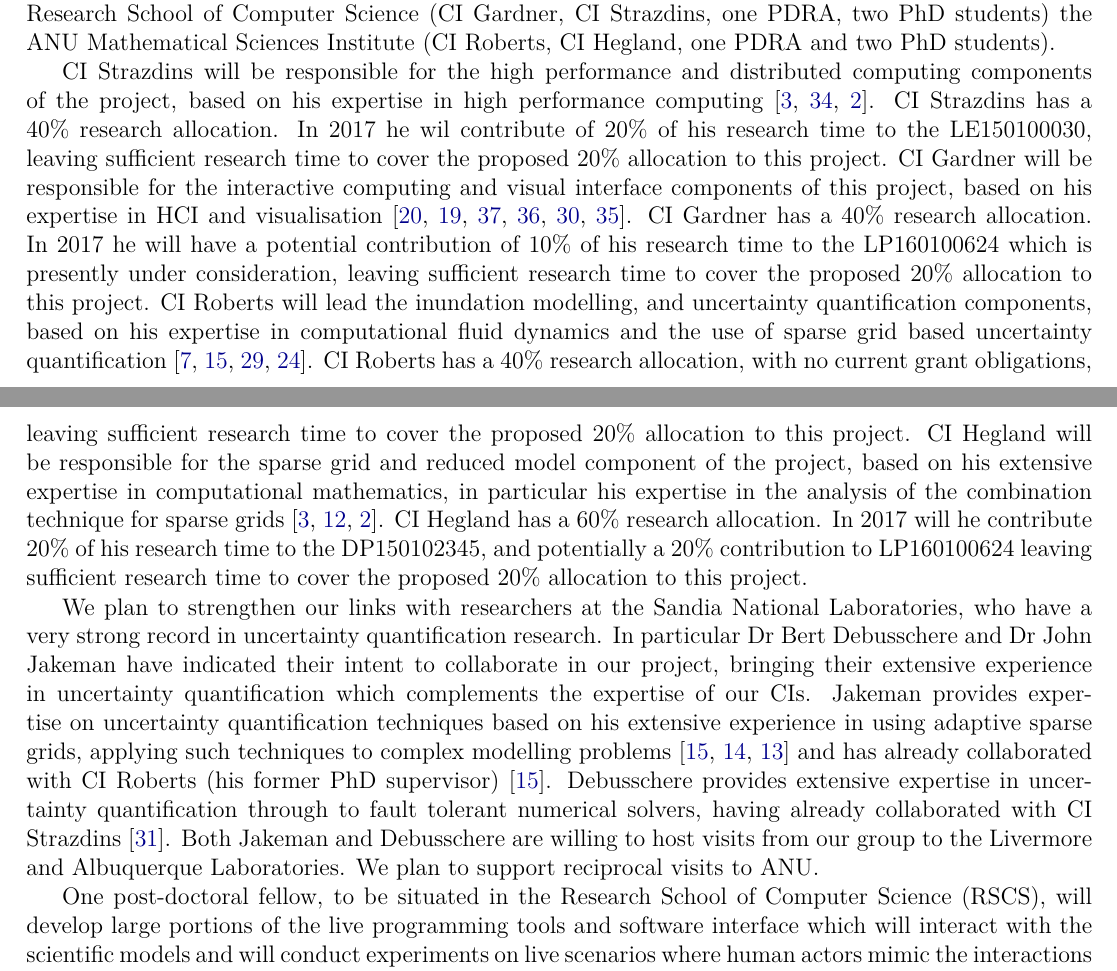
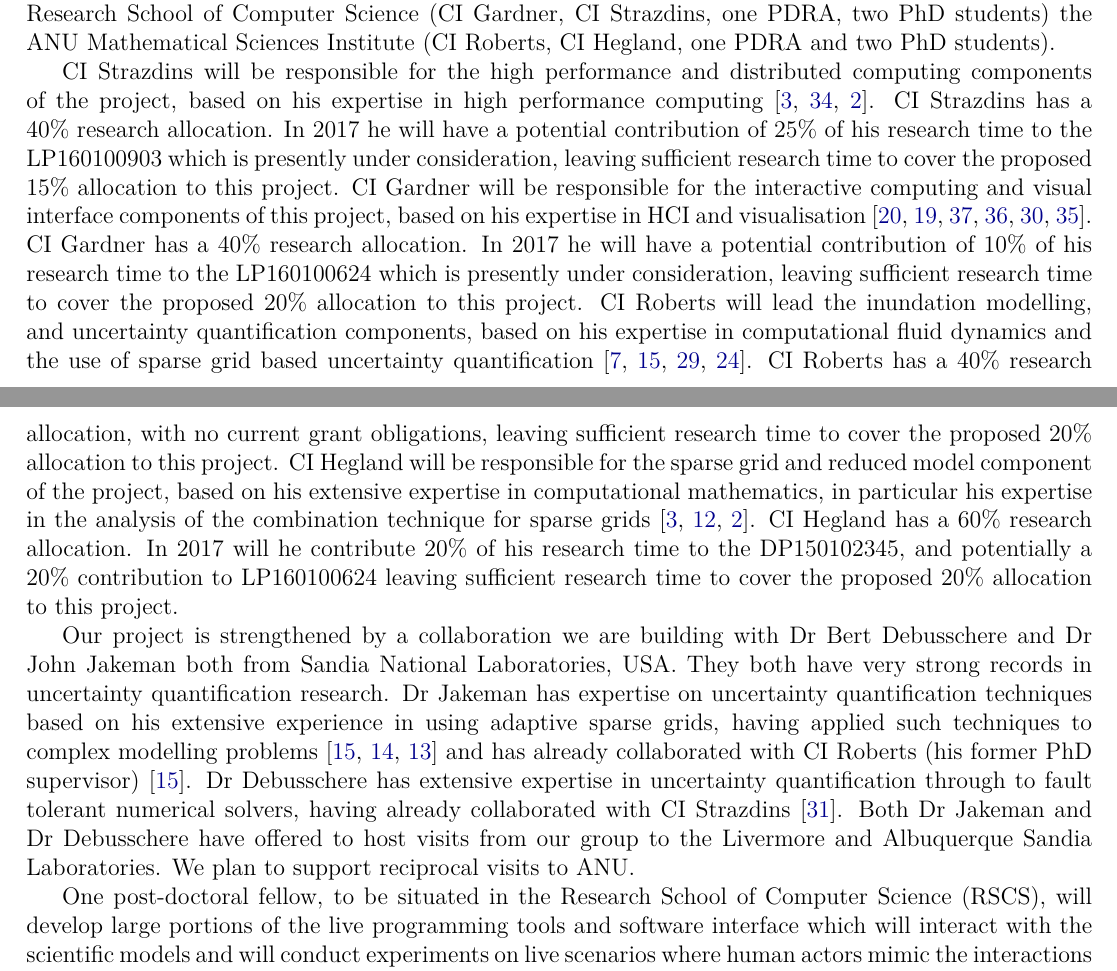
Before and after one commit to benswift/dp17-uq, a LaTeX document (dp17-uq.tex, which reads personnel.tex): two parts of pages 7 and 8 of 11, joined at a grey line, cut so that both start at the same text. Compiled offline with XeLaTeX.

```diff
--- a/personnel.tex
+++ b/personnel.tex
@@ -32,12 +32,19 @@
 responsible for the high performance and distributed computing
 components of the project, based on his expertise in high performance
 computing~\parencite{AliEtal2015,StrazdinsEtal2015,Ali11022016}.
-CI Strazdins has a 40\% research allocation. In 2017 he wil contribute of 20\%
- of his research time to the LE150100030, leaving sufficient research
- time to cover the proposed 20\% allocation to this project.
+CI Strazdins has a 40\% research allocation. In 2017 he will have a
+potential contribution of 25\% of his research time to the LP160100903 which
+is presently under consideration,  leaving sufficient research
+time to cover the proposed 15\% allocation to this project.
 %
-CI Gardner will be responsible for the interactive computing and visual interface components of this project, based on
-his expertise in HCI and visualisation~\parencite{martin2016intelligent,martin2015tracking,swift2014coding,swift2013visual,sorensen2010programming,swiftLive2016}.  CI Gardner has a 40\% research allocation. In 2017 he will have a potential contribution of 10\% of his research time to the LP160100624 which is presently under consideration, leaving sufficient research time to cover the proposed 20\% allocation to this project.
+CI Gardner will be responsible for the interactive computing and visual
+interface components of this project, based on his expertise in HCI and
+visualisation~\parencite{martin2016intelligent,martin2015tracking,swift2014coding,
+swift2013visual,sorensen2010programming,swiftLive2016}.
+CI Gardner has a 40\% research allocation. In 2017 he will have a
+potential contribution of 10\% of his research time to the LP160100624 which
+is presently under consideration, leaving sufficient research time to cover
+the proposed 20\% allocation to this project.
 %
 CI Roberts will lead the inundation modelling, and
 uncertainty quantification components, based on his expertise in
@@ -56,21 +63,19 @@
 contribution to LP160100624 leaving sufficient research time
 to cover the proposed 20\% allocation to this project.
 
-We plan to strengthen our links with researchers at the Sandia National Laboratories, who have
-a very strong record in uncertainty quantification research. In particular Dr Bert Debusschere and
-Dr John Jakeman have indicated their intent to collaborate in our project, bringing their
-extensive experience in uncertainty quantification which complements the expertise of our CIs.
-Jakeman provides expertise on uncertainty
+Our project is strengthened by a collaboration we are building with Dr Bert Debusschere and
+Dr John Jakeman  both from Sandia National Laboratories, USA. They both have
+very strong records in uncertainty quantification research.
+Dr Jakeman has expertise on uncertainty
 quantification techniques based on his extensive experience in using adaptive sparse grids,
-applying such techniques to complex modelling
+having applied such techniques to complex modelling
 problems~\parencite{JakemanRoberts2013,jakemanNumerical2010,Jakeman2015} and
 has already collaborated with CI Roberts (his former PhD supervisor)~\parencite{JakemanRoberts2013}.
-Debusschere provides extensive expertise in uncertainty
+Dr Debusschere has extensive expertise in uncertainty
 quantification through to fault tolerant numerical solvers, having already
 collaborated with CI Strazdins~\parencite{parSGCT16}.
-Both Jakeman and Debusschere are willing to host visits from our group to the Livermore and
-Albuquerque Laboratories. We plan to support reciprocal visits to ANU.
-
+Both Dr Jakeman and Dr Debusschere have offered to host visits from our group to the
+Livermore and  Albuquerque Sandia Laboratories. We plan to support reciprocal visits to ANU.
 
 One post-doctoral fellow, to be situated in the
 Research School of Computer Science (RSCS), will develop large
```
